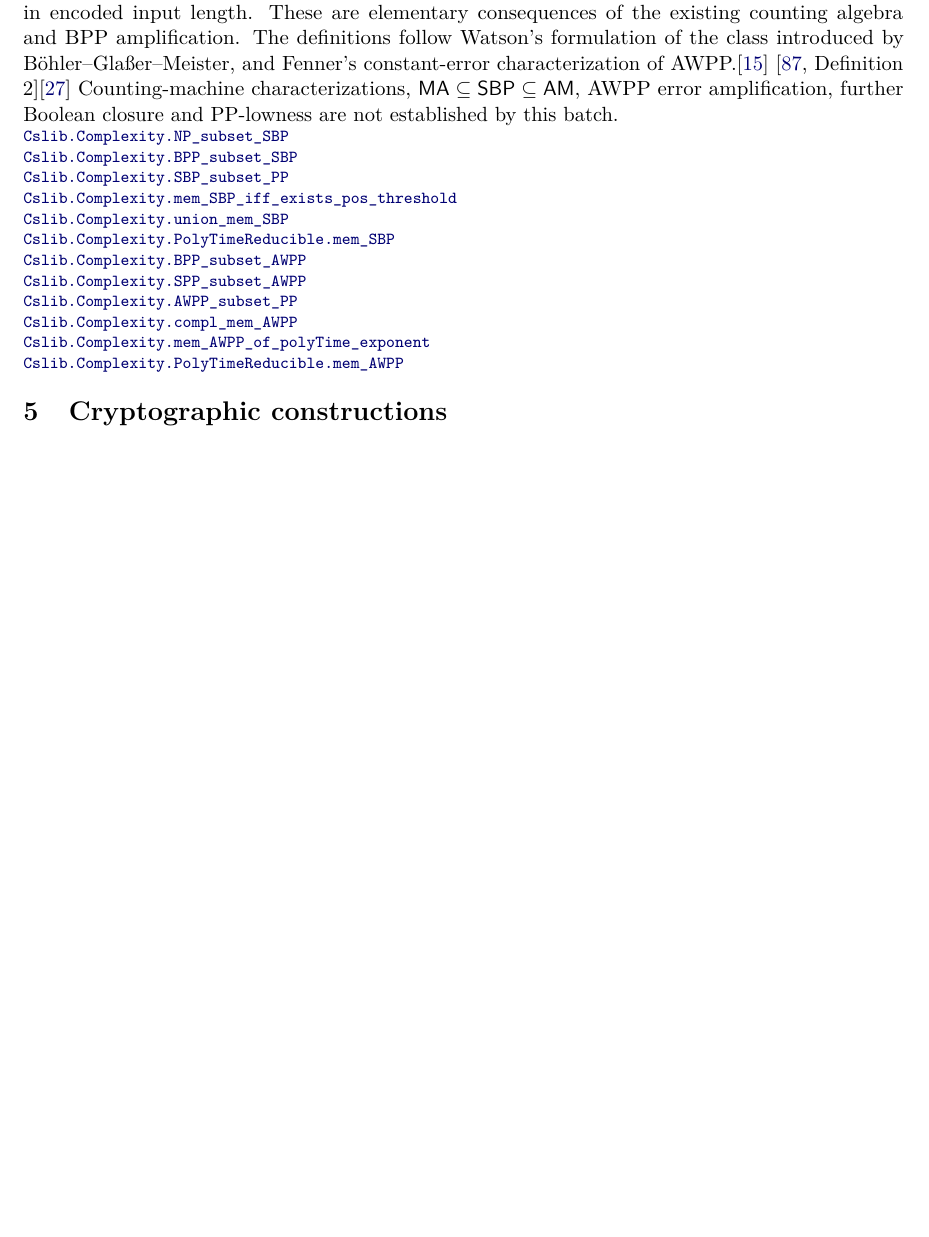
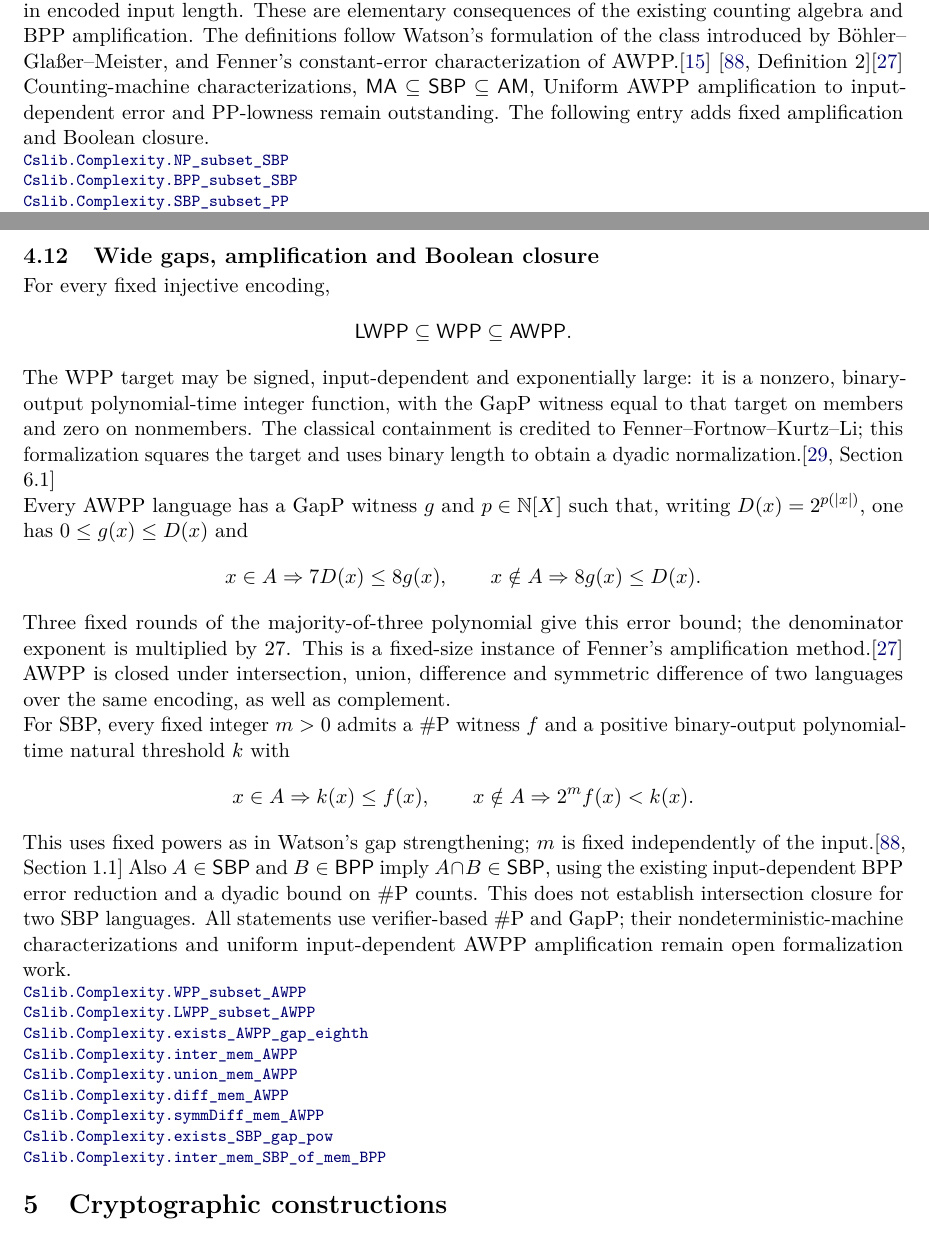
Before and after one commit to SamuelSchlesinger/complexitylib2, a LaTeX document (paper/main.tex, which reads paper/sections/randomness.tex): part of page 11 of 30 before the commit and two parts of pages 11 and 12 of 31 after it, the two joined at a grey line, cut so that both start at the same text, the shorter picture padded with empty space. Compiled offline with pdfLaTeX.

Commit message:
doc(paper): index counting amplification and Boolean closure
Add the 74th curated entry with precise verifier models, signed WPP targets, fixed amplification bounds, and remaining uniform-amplification and machine-characterization limits. Pin nine declaration links to c7feb301. Independent Codex exposition review found no issues; final revision binding is recorded in paper/review.md. Existing AWPP statements retain their earlier links because the dyadic helper refactor changes proofs only. AI assistance: OpenAI Codex.

```diff
--- a/paper/sections/randomness.tex
+++ b/paper/sections/randomness.tex
@@ -290,8 +290,8 @@ introduced by B\"ohler--Gla{\ss}er--Meister, and Fenner's constant-error
 characterization of AWPP.\citep{BoehlerGlasserMeister2006}
 \citep[Definition 2]{Watson2012}\citep{Fenner2003}
 Counting-machine characterizations, $\cc{MA}\subseteq\cc{SBP}\subseteq\cc{AM}$,
-AWPP error amplification, further Boolean closure and PP-lowness are not
-established by this batch.
+Uniform AWPP amplification to input-dependent error and PP-lowness remain
+outstanding. The following entry adds fixed amplification and Boolean closure.
 \declat{e903aba8b29ef85b94c453114f12d604768587a5}{Complexity/Computability/Complexity/Classes/SBP.lean}{82}{Cslib.Complexity.NP_subset_SBP}
 \declat{e903aba8b29ef85b94c453114f12d604768587a5}{Complexity/Computability/Complexity/Classes/SBP.lean}{90}{Cslib.Complexity.BPP_subset_SBP}
 \declat{e903aba8b29ef85b94c453114f12d604768587a5}{Complexity/Computability/Complexity/Classes/SBP.lean}{116}{Cslib.Complexity.SBP_subset_PP}
@@ -305,3 +305,54 @@ established by this batch.
 \declat{e903aba8b29ef85b94c453114f12d604768587a5}{Complexity/Computability/Complexity/Classes/AWPP.lean}{117}{Cslib.Complexity.mem_AWPP_of_polyTime_exponent}
 \declat{e903aba8b29ef85b94c453114f12d604768587a5}{Complexity/Computability/Complexity/Classes/AWPP.lean}{145}{Cslib.Complexity.PolyTimeReducible.mem_AWPP}
 \end{result}
+
+
+\begin{result}
+\subsection{Wide gaps, amplification and Boolean closure}
+For every fixed injective encoding,
+\[
+\cc{LWPP}\subseteq\cc{WPP}\subseteq\cc{AWPP}.
+\]
+The WPP target may be signed, input-dependent and exponentially large: it is a
+nonzero, binary-output polynomial-time integer function, with the GapP witness
+equal to that target on members and zero on nonmembers.
+The classical containment is credited to Fenner--Fortnow--Kurtz--Li;
+this formalization squares the target and uses binary length to obtain a dyadic
+normalization.\citep[Section 6.1]{FennerEtAl2003}
+
+Every AWPP language has a GapP witness $g$ and $p\in\mathbb{N}[X]$ such that,
+writing $D(x)=2^{p(|x|)}$, one has $0\leq g(x)\leq D(x)$ and
+\[
+x\in A\Rightarrow 7D(x)\leq8g(x),\qquad
+x\notin A\Rightarrow 8g(x)\leq D(x).
+\]
+Three fixed rounds of the majority-of-three polynomial give this error bound;
+the denominator exponent is multiplied by $27$. This is a fixed-size instance
+of Fenner's amplification method.\citep{Fenner2003}
+AWPP is closed under intersection, union, difference and symmetric difference
+of two languages over the same encoding, as well as complement.
+
+For SBP, every fixed integer $m>0$ admits a \#P witness $f$ and a positive
+binary-output polynomial-time natural threshold $k$ with
+\[
+x\in A\Rightarrow k(x)\leq f(x),\qquad
+x\notin A\Rightarrow 2^m f(x)<k(x).
+\]
+This uses fixed powers as in Watson's gap strengthening; $m$ is fixed
+independently of the input.\citep[Section 1.1]{Watson2012}
+Also $A\in\cc{SBP}$ and $B\in\cc{BPP}$ imply $A\cap B\in\cc{SBP}$,
+using the existing input-dependent BPP error reduction and a dyadic bound on
+\#P counts. This does not establish intersection closure for two SBP languages.
+All statements use verifier-based \#P and GapP; their nondeterministic-machine
+characterizations and uniform input-dependent AWPP amplification remain open
+formalization work.
+\declat{c7feb301c4c55ecda7bc22ad1fc6ff1b6fe7d108}{Complexity/Computability/Complexity/Classes/AWPP/WPP.lean}{42}{Cslib.Complexity.WPP_subset_AWPP}
+\declat{c7feb301c4c55ecda7bc22ad1fc6ff1b6fe7d108}{Complexity/Computability/Complexity/Classes/AWPP/WPP.lean}{105}{Cslib.Complexity.LWPP_subset_AWPP}
+\declat{c7feb301c4c55ecda7bc22ad1fc6ff1b6fe7d108}{Complexity/Computability/Complexity/Classes/AWPP/Closure.lean}{89}{Cslib.Complexity.exists_AWPP_gap_eighth}
+\declat{c7feb301c4c55ecda7bc22ad1fc6ff1b6fe7d108}{Complexity/Computability/Complexity/Classes/AWPP/Closure.lean}{167}{Cslib.Complexity.inter_mem_AWPP}
+\declat{c7feb301c4c55ecda7bc22ad1fc6ff1b6fe7d108}{Complexity/Computability/Complexity/Classes/AWPP/Closure.lean}{191}{Cslib.Complexity.union_mem_AWPP}
+\declat{c7feb301c4c55ecda7bc22ad1fc6ff1b6fe7d108}{Complexity/Computability/Complexity/Classes/AWPP/Closure.lean}{196}{Cslib.Complexity.diff_mem_AWPP}
+\declat{c7feb301c4c55ecda7bc22ad1fc6ff1b6fe7d108}{Complexity/Computability/Complexity/Classes/AWPP/Closure.lean}{200}{Cslib.Complexity.symmDiff_mem_AWPP}
+\declat{c7feb301c4c55ecda7bc22ad1fc6ff1b6fe7d108}{Complexity/Computability/Complexity/Classes/SBP.lean}{171}{Cslib.Complexity.exists_SBP_gap_pow}
+\declat{c7feb301c4c55ecda7bc22ad1fc6ff1b6fe7d108}{Complexity/Computability/Complexity/Classes/SBP.lean}{188}{Cslib.Complexity.inter_mem_SBP_of_mem_BPP}
+\end{result}
```
Also changed, not shown: ROADMAP.md (+6 -3 lines), paper/main.tex (+3 -2 lines), paper/README.md.
